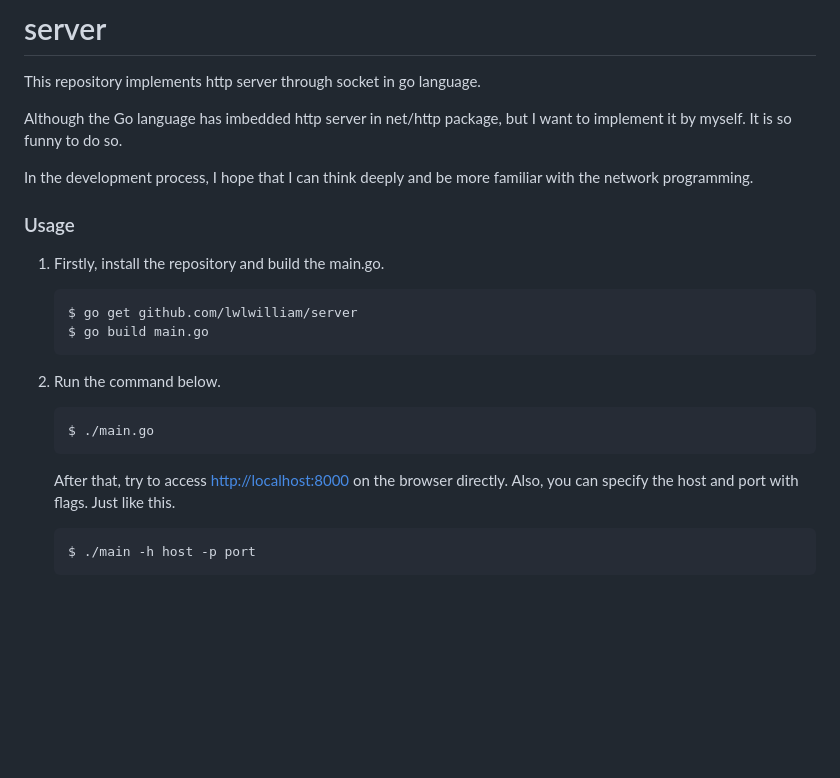
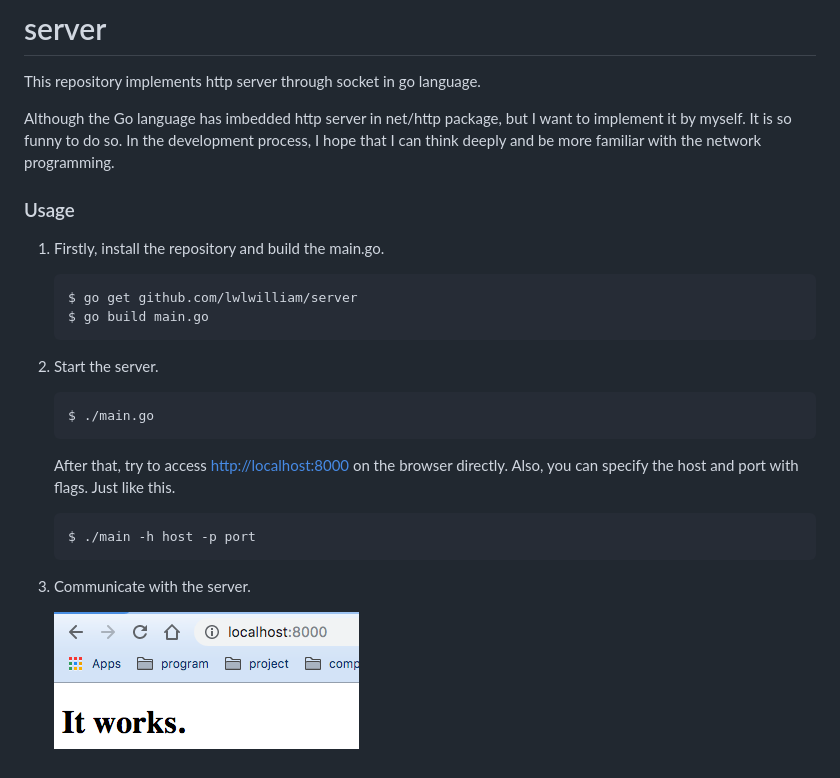
Before and after one commit to lwlwilliam/server, a Markdown page: README.md, the part around the change. GitHub-like rendering; pictures changed too: assets/images/WX20190703-145649.png (added); blank space fills up the shorter version.

````diff
--- a/README.md
+++ b/README.md
@@ -2,11 +2,7 @@
 
 This repository implements http server through socket in go language.
 
-Although the Go language has imbedded http server in net/http package,
-but I want to implement it by myself. It is so funny to do so.
-
-In the development process, I hope that I can think deeply
-and be more familiar with the network programming.
+Although the Go language has imbedded http server in net/http package, but I want to implement it by myself. It is so funny to do so. In the development process, I hope that I can think deeply and be more familiar with the network programming.
 
 ### Usage
 
@@ -19,7 +15,7 @@ and be more familiar with the network programming.
     ```
 
 
-2.  Run the command below.
+2.  Start the server.
 
 
     ```bash
@@ -34,3 +30,8 @@ and be more familiar with the network programming.
     ```bash
     $ ./main -h host -p port
     ```
+
+3.  Communicate with the server.
+
+
+    ![browser](assets/images/WX20190703-145649.png)
````
Also changed, not shown: htdocs/test.png (added), 8 other files.
